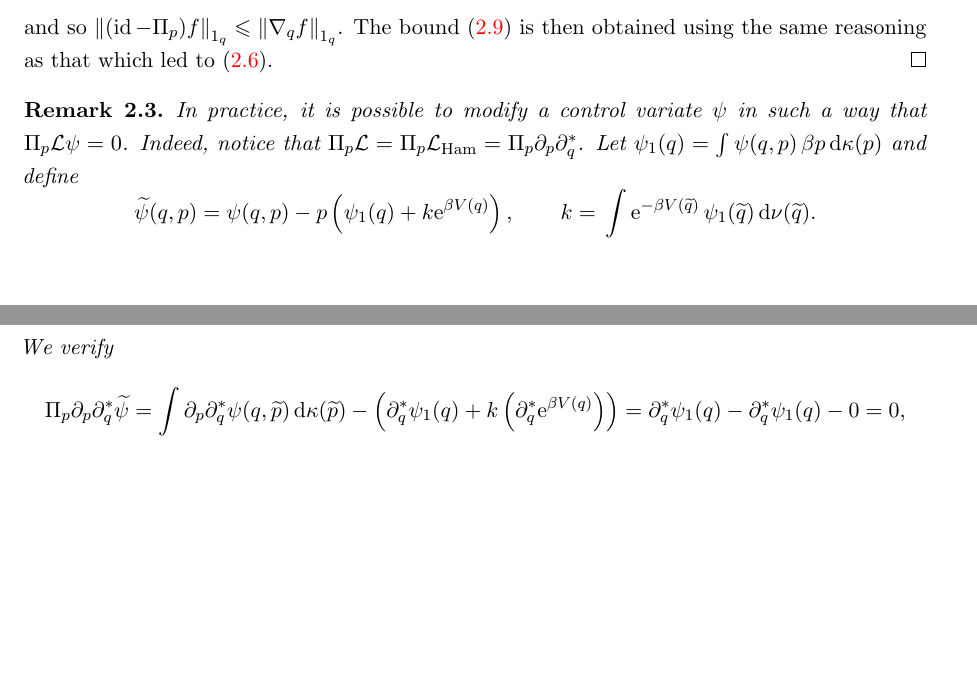
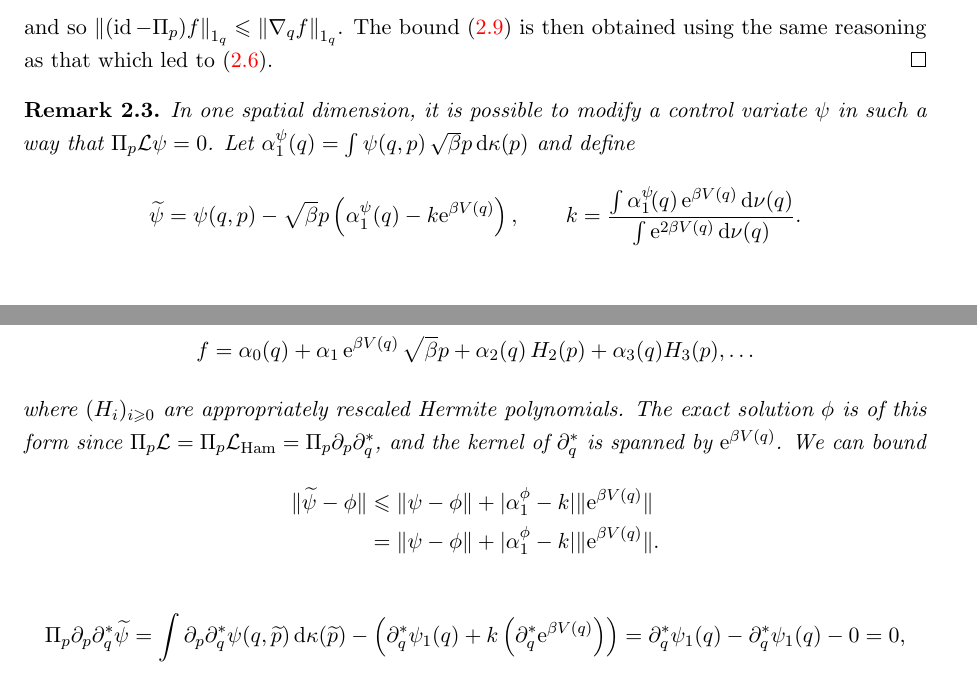
Before and after one commit to urbainvaes/Langevin-self-diffusion, a LaTeX paper (main.tex): two parts of pages 8 and 9 of 18, joined at a grey line, cut so that both start at the same text, the shorter picture padded with empty space. Compiled offline with pdfLaTeX.

Commit message:
Improve remark

```diff
--- a/main.tex
+++ b/main.tex
@@ -671,16 +671,25 @@ The bound~\eqref{eq:refined_bound} is then obtained using the same reasoning as
 \end{proof}
 
 \begin{remark}
-    In practice, it is possible to modify a control variate $\psi$ in such a way that $\Pi_p \mathcal L \psi = 0$.
-    Indeed, notice that $\Pi_p \mathcal L = \Pi_p \mathcal L_{\rm Ham} =  \Pi_p \partial_p \partial_q^*$.
-    Let $\psi_1(q) = \int \psi(q,p) \, \beta p \, \d \kappa(p)$ and define
-    \[
-        \widetilde \psi(q,p)
-        % = \psi(q,p) - p \left(  \psi_1(q) - \e^{\beta V(q)} \int \psi_1(\widetilde q) \, \e^{-\beta V(\widetilde q)} \, \d \nu(\widetilde q)  \right)
-        = \psi(q,p) - p \left(  \psi_1(q) + k \e^{\beta V(q)}   \right),
-        \qquad k = \, \int \e^{- \beta V(\widetilde q)} \, \psi_1(\widetilde q) \, \d \nu(\widetilde q).
-    \]
-    We verify
+    In one spatial dimension, it is possible to modify a control variate $\psi$ in such a way that $\Pi_p \mathcal L \psi = 0$.
+    Let $\alpha^{\psi}_1(q) = \int \psi(q,p) \, \sqrt{\beta} p \, \d \kappa(p)$ and define
+    \[
+        \widetilde \psi = \psi(q,p) - \sqrt{\beta} p \left(  \alpha_1^{\psi}(q) - k \e^{\beta V(q)}   \right),
+        \qquad k = \frac{\int \alpha_1^{\psi}\!(q) \, \e^{\beta V(q)} \, \d \nu(q)}{\int \e^{2 \beta V(q)} \, \d \nu(q)}.
+    \]
+    Note that $\widetilde \psi$ is the $L^2(\mu)$ orthogonal projection of $\psi$ on the subspace of functions of the form
+    \[
+        f = \alpha_0(q) + \alpha_1 \, \e^{\beta V(q)} \, \sqrt{\beta} p + \alpha_2(q) \, H_2(p) + \alpha_3(q) H_3(p), \dotsc
+    \]
+    where $(H_i)_{i \geq 0}$ are appropriately rescaled Hermite polynomials.
+    The exact solution $\phi$ is of this form since $\Pi_p \mathcal L = \Pi_p \mathcal L_{\rm Ham} =  \Pi_p \partial_p \partial_q^*$,
+    and the kernel of $\partial_q^*$ is spanned by $\e^{\beta V(q)$.
+    We can bound
+    \begin{align*}
+        \norm*{\widetilde \psi - \phi}
+        &\leq  \norm{\psi - \phi} + \lvert \alpha_1^{\phi} - k \rvert \norm*{\e^{\beta V(q)}} \\
+        &= \norm{\psi - \phi} + \lvert \alpha_1^{\phi} - k \rvert \norm*{\e^{\beta V(q)}}.
+    \end{align*}
     \begin{align*}
         \Pi_p \partial_p \partial_q^* \widetilde \psi
         &= \int \partial_p \partial_q^* \psi(q, \widetilde p) \, \d \kappa(\widetilde p)
```
Also changed, not shown: main.tex (1 more changed lines).
